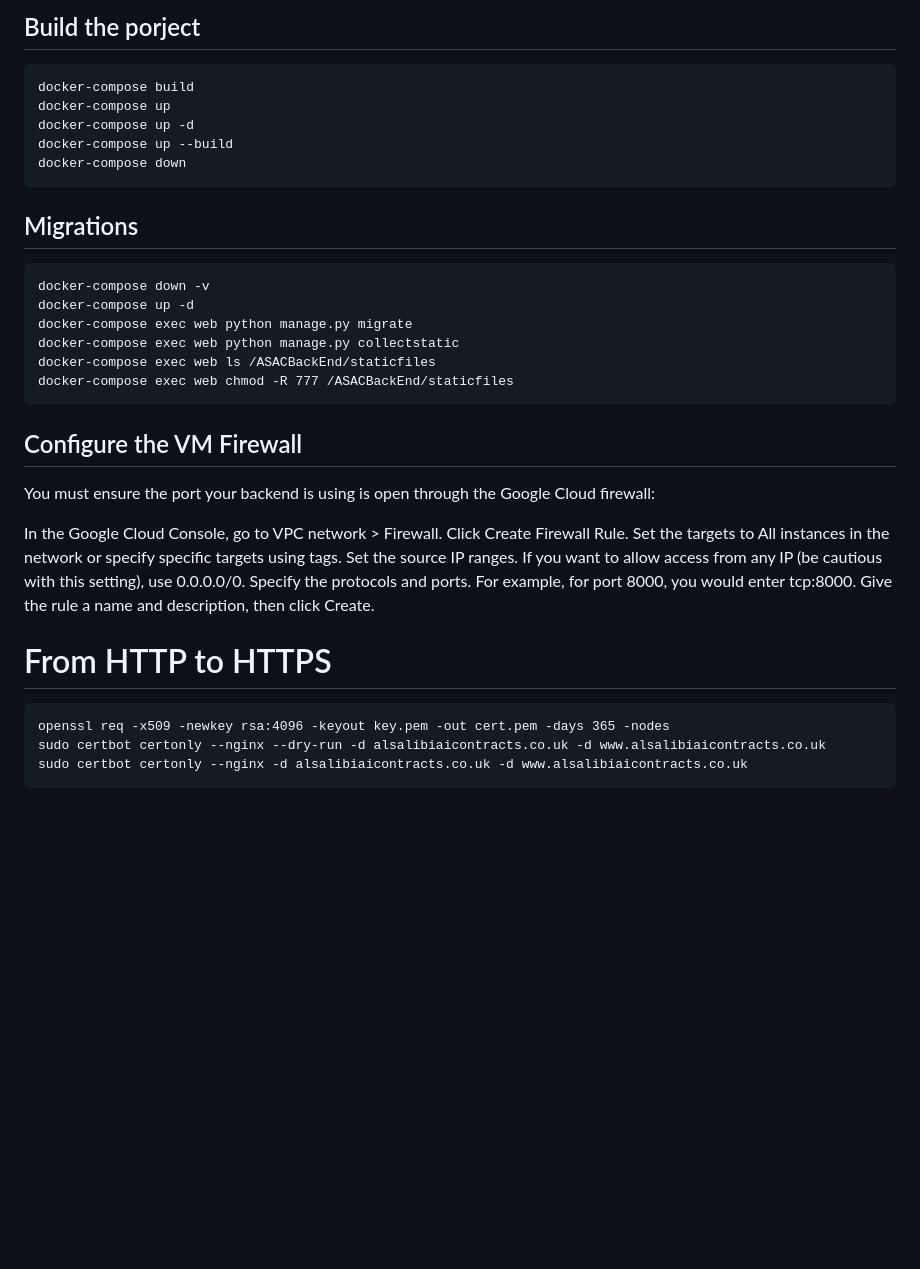
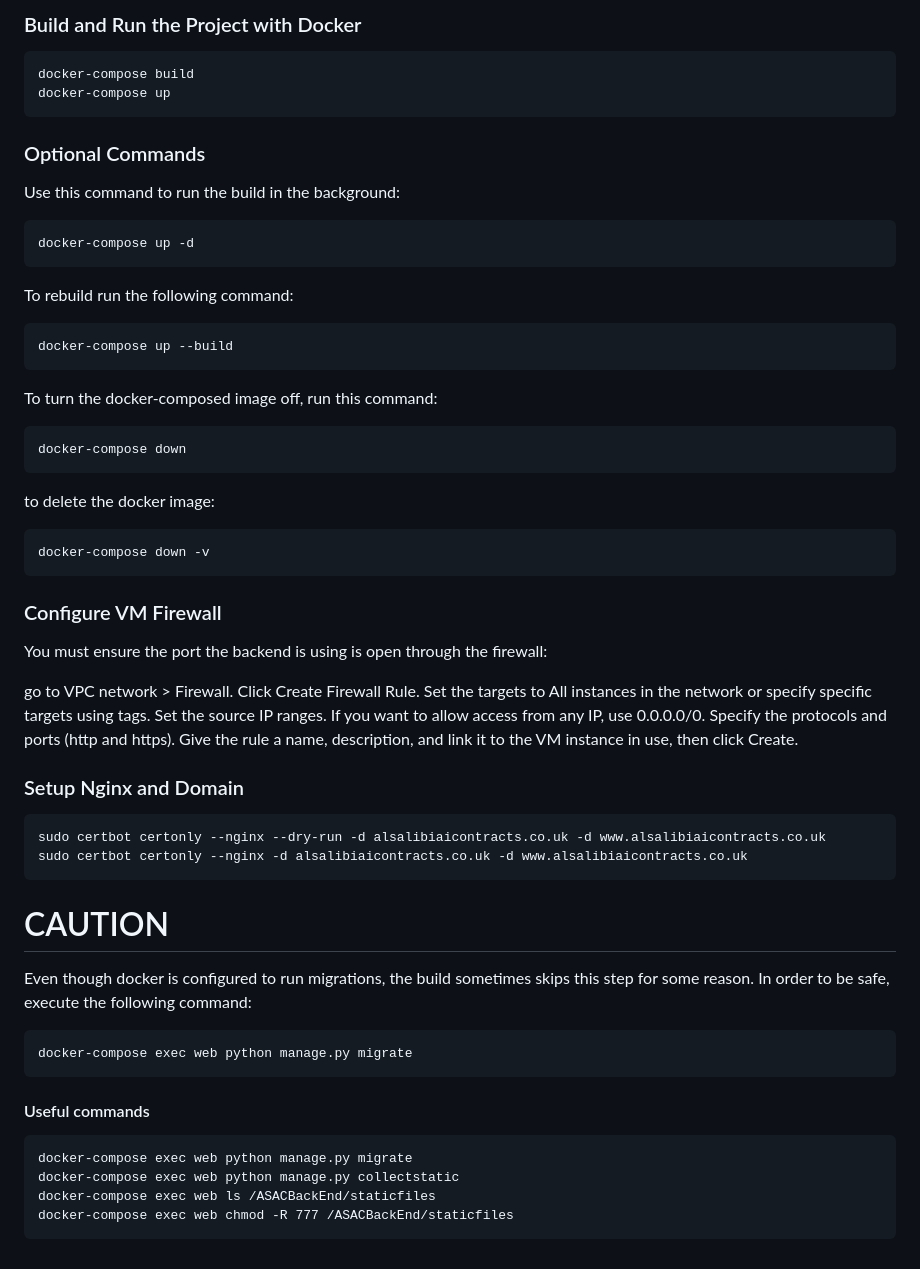
Before and after one commit to XEZ1/Al-Chain-Contracts, a Markdown page: README.md, the part around the change printed below. Drawn GitHub-style; blank space fills up the shorter version.

````diff
--- a/README.md
+++ b/README.md
@@ -156,38 +121,57 @@ git@github.com:XEZ1/Al-Slebi-AI-Contracts.git
 ```
 
-## Build the porject
+### Build and Run the Project with Docker
 ```
 docker-compose build
 docker-compose up
+```
+
+### Optional Commands
+
+Use this command to run the build in the background:
+```
 docker-compose up -d
+```
+To rebuild run the following command:
+```
 docker-compose up --build
+```
+To turn the docker-composed image off, run this command:
+```
 docker-compose down
 ```
-
-## Migrations
+to delete the docker image:
 ```
 docker-compose down -v
-docker-compose up -d
+```
+
+### Configure VM Firewall
+
+You must ensure the port the backend is using is open through the firewall:
+
+go to VPC network > Firewall.
+Click Create Firewall Rule.
+Set the targets to All instances in the network or specify specific targets using tags.
+Set the source IP ranges. If you want to allow access from any IP, use 0.0.0.0/0.
+Specify the protocols and ports (http and https).
+Give the rule a name, description, and link it to the VM instance in use, then click Create.
+
+### Setup Nginx and Domain
+```
+sudo certbot certonly --nginx --dry-run -d alsalibiaicontracts.co.uk -d www.alsalibiaicontracts.co.uk
+sudo certbot certonly --nginx -d alsalibiaicontracts.co.uk -d www.alsalibiaicontracts.co.uk
+```
+
+# CAUTION
+Even though docker is configured to run migrations, the build sometimes skips this step for some reason. In order to be safe, execute the following command:
+```
+docker-compose exec web python manage.py migrate
+```
+
+#### Useful commands
+```
 docker-compose exec web python manage.py migrate
 docker-compose exec web python manage.py collectstatic
 docker-compose exec web ls /ASACBackEnd/staticfiles
 docker-compose exec web chmod -R 777 /ASACBackEnd/staticfiles
 ```
-
-## Configure the VM Firewall
-
-You must ensure the port your backend is using is open through the Google Cloud firewall:
-
-In the Google Cloud Console, go to VPC network > Firewall.
-Click Create Firewall Rule.
-Set the targets to All instances in the network or specify specific targets using tags.
-Set the source IP ranges. If you want to allow access from any IP (be cautious with this setting), use 0.0.0.0/0.
-Specify the protocols and ports. For example, for port 8000, you would enter tcp:8000.
-Give the rule a name and description, then click Create.
-
-# From HTTP to HTTPS
-```
-openssl req -x509 -newkey rsa:4096 -keyout key.pem -out cert.pem -days 365 -nodes
-sudo certbot certonly --nginx --dry-run -d alsalibiaicontracts.co.uk -d www.alsalibiaicontracts.co.uk
-sudo certbot certonly --nginx -d alsalibiaicontracts.co.uk -d www.alsalibiaicontracts.co.uk
-```
````
Also changed, not shown: other parts of README.md (+47 -82 lines).
